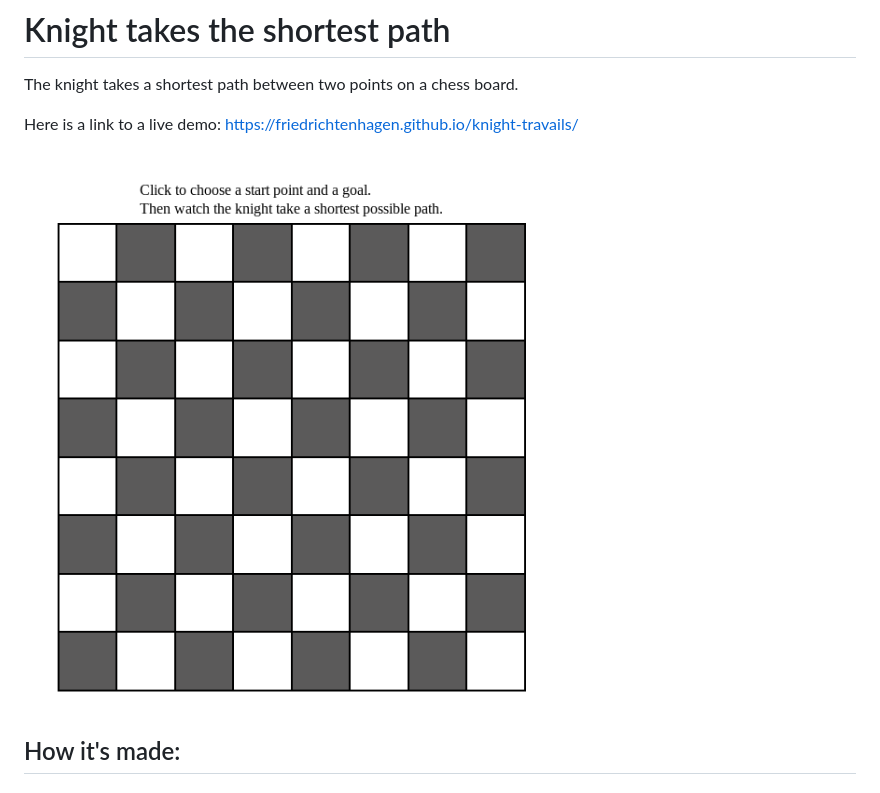
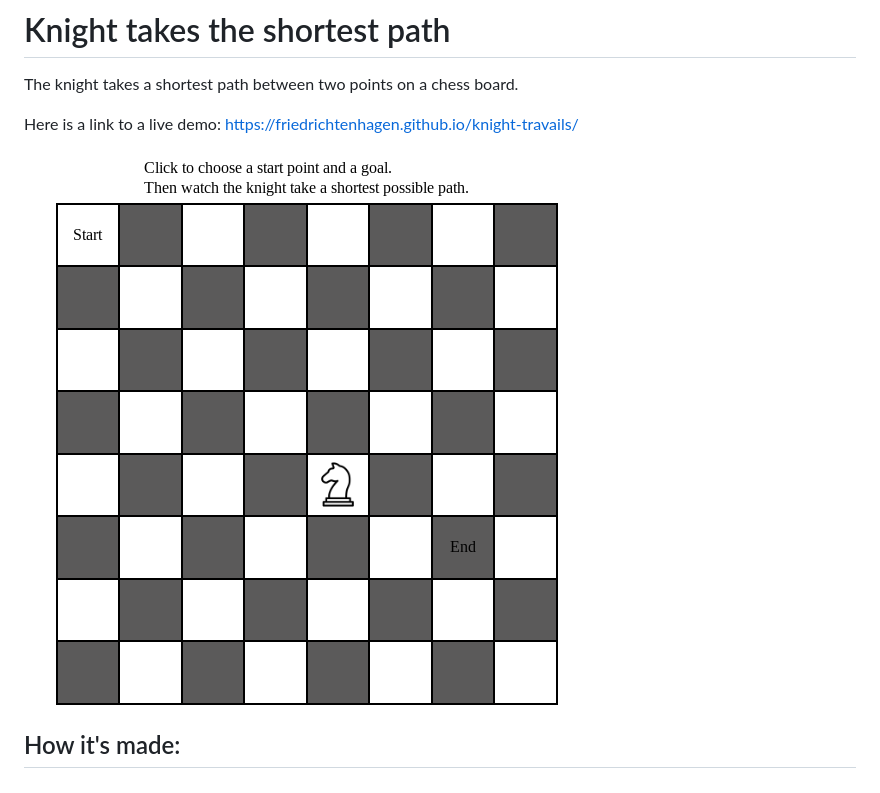
Before and after one commit to FriedrichtenHagen/knight-travails, a Markdown page: README.md, the part around the change. GitHub-like rendering; pictures changed too: chess-board-screenshot.png (deleted), chessboard-screenshot.png (added).

Commit message:
update screenshot

```diff
--- a/README.md
+++ b/README.md
@@ -4,7 +4,7 @@ The knight takes a shortest path between two points on a chess board.
 
 Here is a link to a live demo: https://friedrichtenhagen.github.io/knight-travails/
 
-![game screenshot](/chess-board-screenshot.png)
+![game screenshot](/chessboard-screenshot.png)
 
 ## How it's made:
 
```
